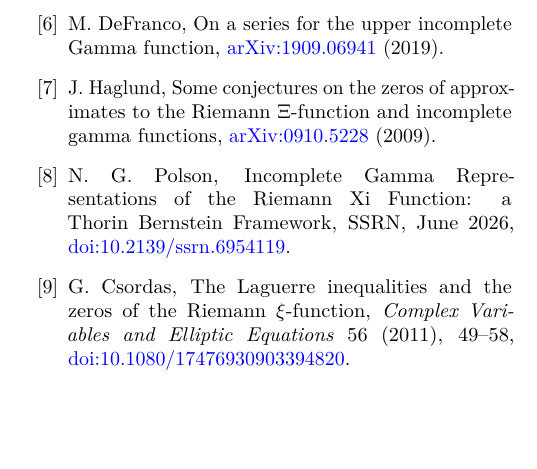
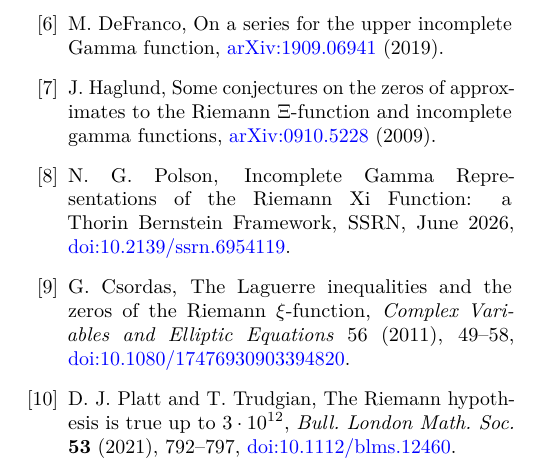
Before and after one commit to tonynewton79-web/RiemannHypothesis, a LaTeX paper (paper/main.tex): part of one column of page 17 of 17, cut so that both start at the same text, the shorter picture padded with empty space. Compiled offline with pdfLaTeX.

Commit message:
Cite Platt-Trudgian rigorous verification through height 3e12 to calibrate finite-zero novelty claims

```diff
--- a/paper/main.tex
+++ b/paper/main.tex
@@ -104,5 +104,11 @@ The Laguerre inequalities and the zeros of the Riemann $\xi$-function,
 \emph{Complex Variables and Elliptic Equations}
 56 (2011), 49--58,
 \href{https://doi.org/10.1080/17476930903394820}{doi:10.1080/17476930903394820}.
+\bibitem{PlattTrudgian}
+D.~J. Platt and T. Trudgian,
+The Riemann hypothesis is true up to $3\cdot10^{12}$,
+\emph{Bull. London Math. Soc.} \textbf{53} (2021),
+792--797,
+\href{https://doi.org/10.1112/blms.12460}{doi:10.1112/blms.12460}.
 \end{thebibliography}
 \end{document}
```
